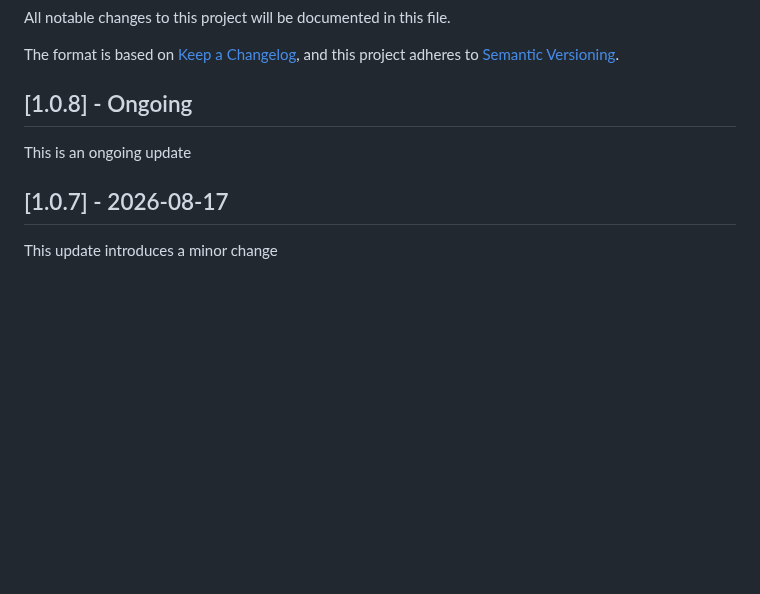
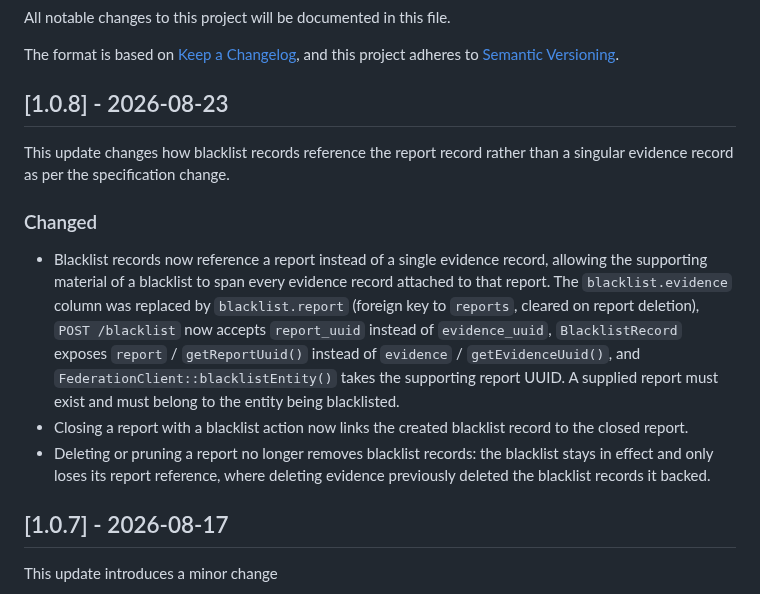
Before and after one commit to nosial/FederationLib, a Markdown page: CHANGELOG.md, the part around the change. Drawn GitHub-style; blank space fills up the shorter version.

```diff
--- a/CHANGELOG.md
+++ b/CHANGELOG.md
@@ -5,9 +5,21 @@ All notable changes to this project will be documented in this file.
 The format is based on [Keep a Changelog](https://keepachangelog.com/en/1.0.0/),
 and this project adheres to [Semantic Versioning](https://semver.org/spec/v2.0.0.html).
 
-## [1.0.8] - Ongoing
+## [1.0.8] - 2026-08-23
 
-This is an ongoing update
+This update changes how blacklist records reference the report record rather than a singular evidence record as
+per the specification change.
+
+### Changed
+ - Blacklist records now reference a report instead of a single evidence record, allowing the supporting material of a
+   blacklist to span every evidence record attached to that report. The `blacklist.evidence` column was replaced by
+   `blacklist.report` (foreign key to `reports`, cleared on report deletion), `POST /blacklist` now accepts
+   `report_uuid` instead of `evidence_uuid`, `BlacklistRecord` exposes `report` / `getReportUuid()` instead of
+   `evidence` / `getEvidenceUuid()`, and `FederationClient::blacklistEntity()` takes the supporting report UUID. A
+   supplied report must exist and must belong to the entity being blacklisted.
+ - Closing a report with a blacklist action now links the created blacklist record to the closed report.
+ - Deleting or pruning a report no longer removes blacklist records: the blacklist stays in effect and only loses its
+   report reference, where deleting evidence previously deleted the blacklist records it backed.
 
 
 
```
